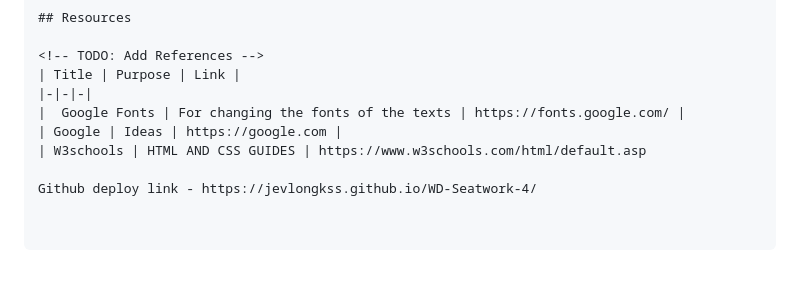
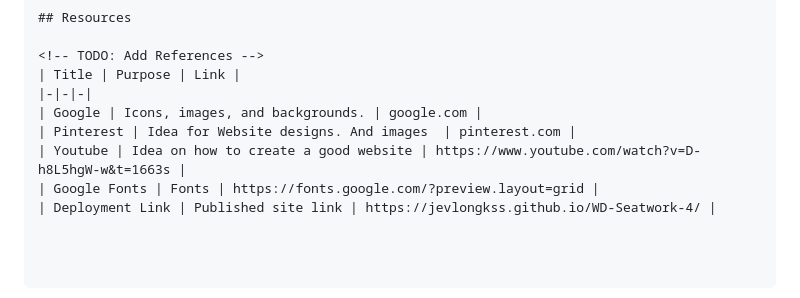
Before and after one commit to jevlongkss/WD-Seatwork-4, a Markdown page: readme.md, the part around the change. Rendered like a GitHub page.

Commit message:
docs(readme): updated

```diff
--- a/readme.md
+++ b/readme.md
@@ -149,8 +149,8 @@ These components contribute to the overall functionality and design of the websi
 <!-- TODO: Add References -->
 | Title | Purpose | Link |
 |-|-|-|
-|  Google Fonts | For changing the fonts of the texts | https://fonts.google.com/ |
-| Google | Ideas | https://google.com |
-| W3schools | HTML AND CSS GUIDES | https://www.w3schools.com/html/default.asp
-
-Github deploy link - https://jevlongkss.github.io/WD-Seatwork-4/
+| Google | Icons, images, and backgrounds. | google.com |
+| Pinterest | Idea for Website designs. And images  | pinterest.com |
+| Youtube | Idea on how to create a good website | https://www.youtube.com/watch?v=D-h8L5hgW-w&t=1663s |
+| Google Fonts | Fonts | https://fonts.google.com/?preview.layout=grid |
+| Deployment Link | Published site link | https://jevlongkss.github.io/WD-Seatwork-4/ |
```
